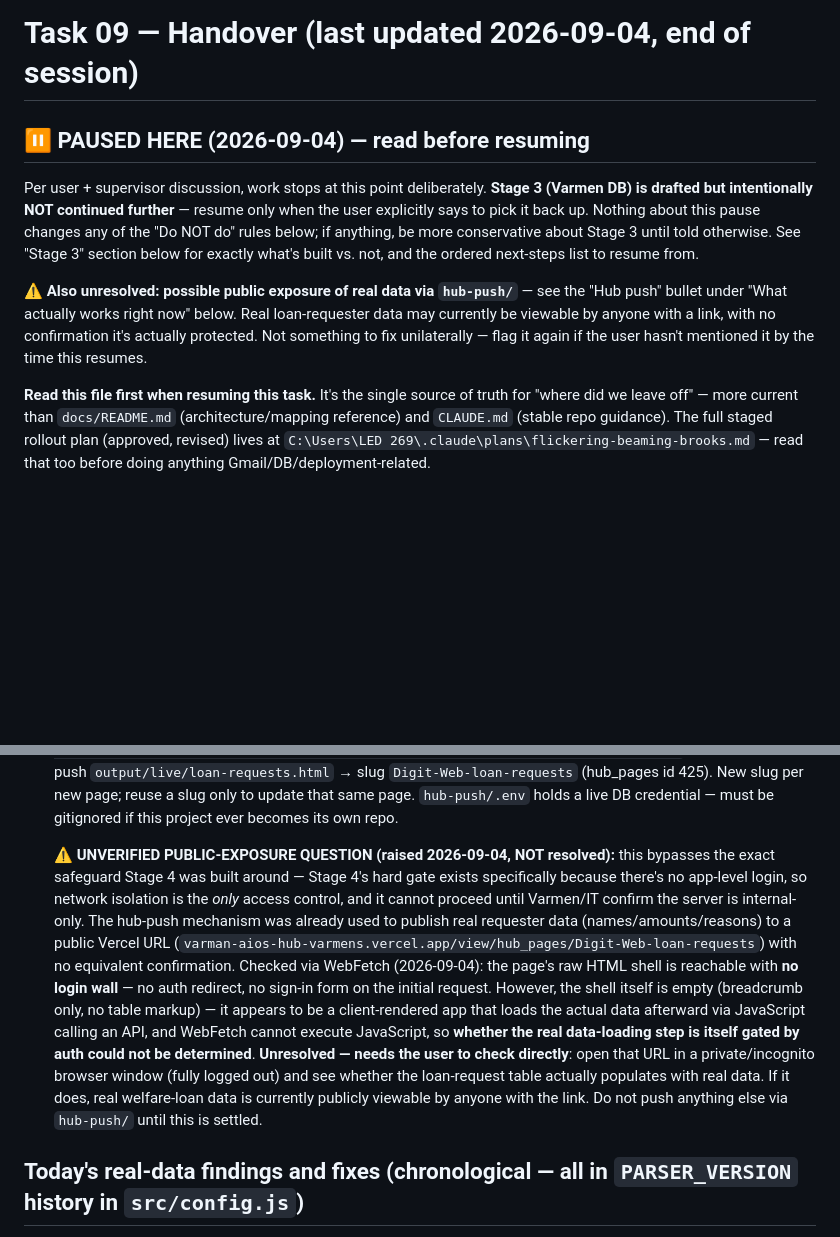
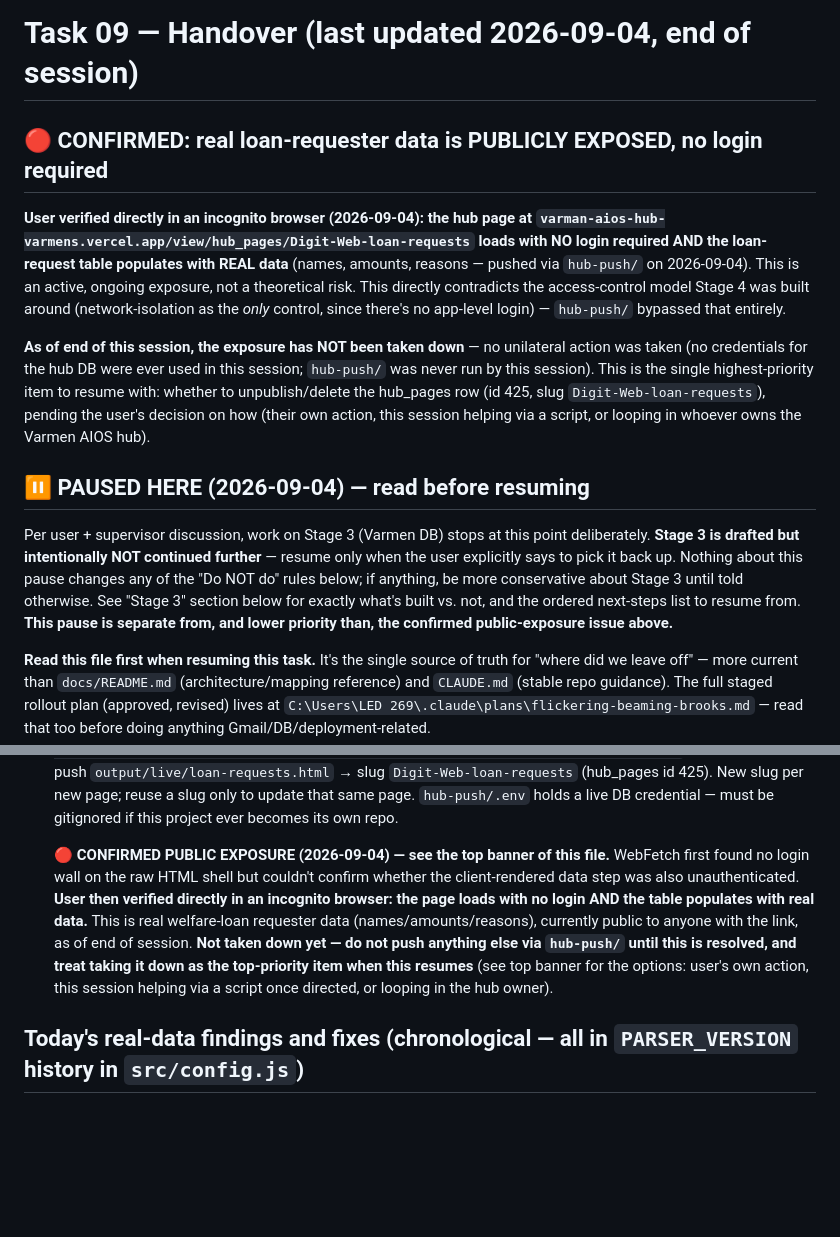
Before and after one commit to sebaperiesdigit-create/PERIES-Daily-task-log-DigitwebLanka, a Markdown page: TASK-09-Varmen-Gmail-MSG-To-HTML/docs/HANDOVER.md, 2 parts joined by grey strips. Drawn GitHub-style; blank space fills up the shorter version.

Commit message:
Task 09: CONFIRM real data is publicly exposed via hub-push (not fixed yet)
User verified directly in an incognito browser: the published Vercel hub
page loads with no login required and the loan-request table populates
with real requester data (names/amounts/reasons). This is an active
exposure, not a theoretical risk - flagged as the top-priority item to
resolve when this task resumes. Nothing was taken down this session; no
hub-push credentials were used.

Co-Authored-By: Claude Sonnet 5 <noreply@anthropic.com>
Claude-Session: https://claude.ai/code/session_01Bhy6QJACrivsn1vFBnZ8hp

```diff
--- a/TASK-09-Varmen-Gmail-MSG-To-HTML/docs/HANDOVER.md
+++ b/TASK-09-Varmen-Gmail-MSG-To-HTML/docs/HANDOVER.md
@@ -1,21 +1,34 @@
 # Task 09 — Handover (last updated 2026-09-04, end of session)
+
+## 🔴 CONFIRMED: real loan-requester data is PUBLICLY EXPOSED, no login required
+
+**User verified directly in an incognito browser (2026-09-04): the hub page
+at `varman-aios-hub-varmens.vercel.app/view/hub_pages/Digit-Web-loan-requests`
+loads with NO login required AND the loan-request table populates with
+REAL data** (names, amounts, reasons — pushed via `hub-push/` on
+2026-09-04). This is an active, ongoing exposure, not a theoretical risk.
+This directly contradicts the access-control model Stage 4 was built
+around (network-isolation as the *only* control, since there's no
+app-level login) — `hub-push/` bypassed that entirely.
+
+**As of end of this session, the exposure has NOT been taken down** — no
+unilateral action was taken (no credentials for the hub DB were ever used
+in this session; `hub-push/` was never run by this session). This is the
+single highest-priority item to resume with: whether to unpublish/delete
+the hub_pages row (id 425, slug `Digit-Web-loan-requests`), pending the
+user's decision on how (their own action, this session helping via a
+script, or looping in whoever owns the Varmen AIOS hub).
 
 ## ⏸ PAUSED HERE (2026-09-04) — read before resuming
 
-Per user + supervisor discussion, work stops at this point deliberately.
-**Stage 3 (Varmen DB) is drafted but intentionally NOT continued further** —
-resume only when the user explicitly says to pick it back up. Nothing about
-this pause changes any of the "Do NOT do" rules below; if anything, be more
-conservative about Stage 3 until told otherwise. See "Stage 3" section below
-for exactly what's built vs. not, and the ordered next-steps list to resume
-from.
-
-**⚠️ Also unresolved: possible public exposure of real data via `hub-push/`**
-— see the "Hub push" bullet under "What actually works right now" below.
-Real loan-requester data may currently be viewable by anyone with a link,
-with no confirmation it's actually protected. Not something to fix
-unilaterally — flag it again if the user hasn't mentioned it by the time
-this resumes.
+Per user + supervisor discussion, work on Stage 3 (Varmen DB) stops at this
+point deliberately. **Stage 3 is drafted but intentionally NOT continued
+further** — resume only when the user explicitly says to pick it back up.
+Nothing about this pause changes any of the "Do NOT do" rules below; if
+anything, be more conservative about Stage 3 until told otherwise. See
+"Stage 3" section below for exactly what's built vs. not, and the ordered
+next-steps list to resume from. **This pause is separate from, and lower
+priority than, the confirmed public-exposure issue above.**
 
 **Read this file first when resuming this task.** It's the single source of
 truth for "where did we leave off" — more current than `docs/README.md`
@@ -88,26 +101,17 @@ automated inference.
   a slug only to update that same page. `hub-push/.env` holds a live DB
   credential — must be gitignored if this project ever becomes its own repo.
 
-  **⚠️ UNVERIFIED PUBLIC-EXPOSURE QUESTION (raised 2026-09-04, NOT
-  resolved):** this bypasses the exact safeguard Stage 4 was built around —
-  Stage 4's hard gate exists specifically because there's no app-level
-  login, so network isolation is the *only* access control, and it cannot
-  proceed until Varmen/IT confirm the server is internal-only. The hub-push
-  mechanism was already used to publish real requester data
-  (names/amounts/reasons) to a public Vercel URL
-  (`varman-aios-hub-varmens.vercel.app/view/hub_pages/Digit-Web-loan-requests`)
-  with no equivalent confirmation. Checked via WebFetch (2026-09-04): the
-  page's raw HTML shell is reachable with **no login wall** — no auth
-  redirect, no sign-in form on the initial request. However, the shell
-  itself is empty (breadcrumb only, no table markup) — it appears to be a
-  client-rendered app that loads the actual data afterward via JavaScript
-  calling an API, and WebFetch cannot execute JavaScript, so **whether the
-  real data-loading step is itself gated by auth could not be determined**.
-  **Unresolved — needs the user to check directly**: open that URL in a
-  private/incognito browser window (fully logged out) and see whether the
-  loan-request table actually populates with real data. If it does, real
-  welfare-loan data is currently publicly viewable by anyone with the link.
-  Do not push anything else via `hub-push/` until this is settled.
+  **🔴 CONFIRMED PUBLIC EXPOSURE (2026-09-04) — see the top banner of this
+  file.** WebFetch first found no login wall on the raw HTML shell but
+  couldn't confirm whether the client-rendered data step was also
+  unauthenticated. **User then verified directly in an incognito browser:
+  the page loads with no login AND the table populates with real
+  data.** This is real welfare-loan requester data (names/amounts/reasons),
+  currently public to anyone with the link, as of end of session. **Not
+  taken down yet — do not push anything else via `hub-push/` until this is
+  resolved, and treat taking it down as the top-priority item when this
+  resumes** (see top banner for the options: user's own action, this
+  session helping via a script once directed, or looping in the hub owner).
 
 ## Today's real-data findings and fixes (chronological — all in `PARSER_VERSION` history in `src/config.js`)
 
```
